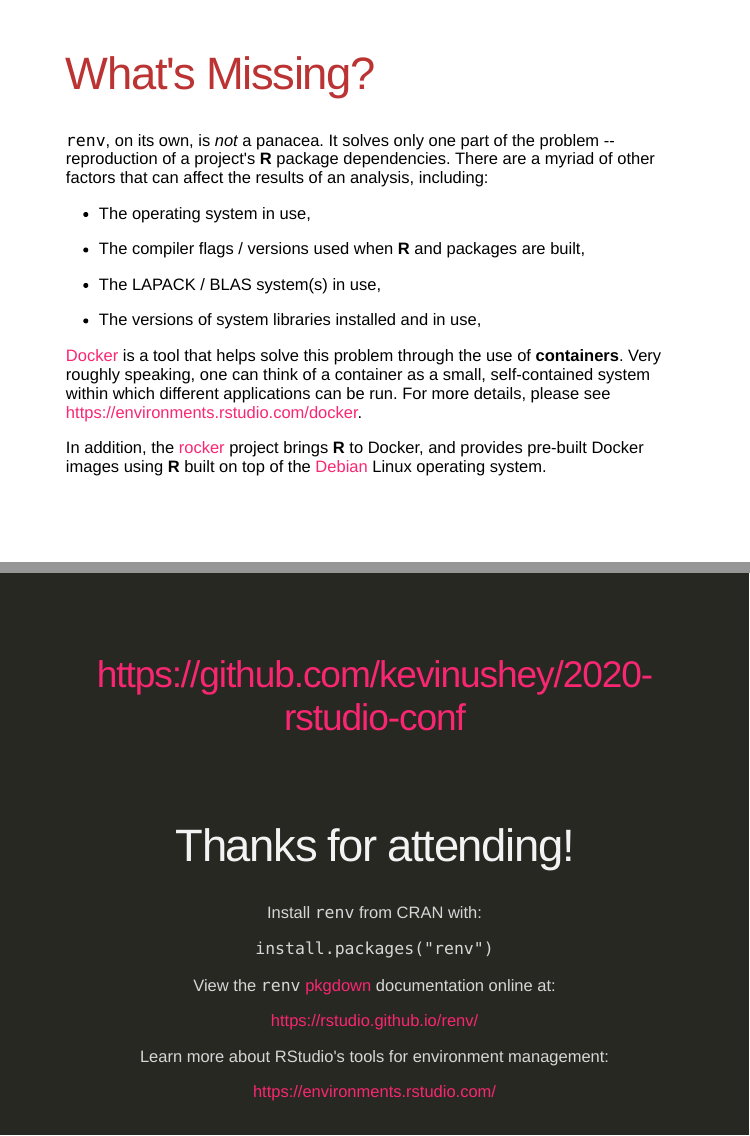
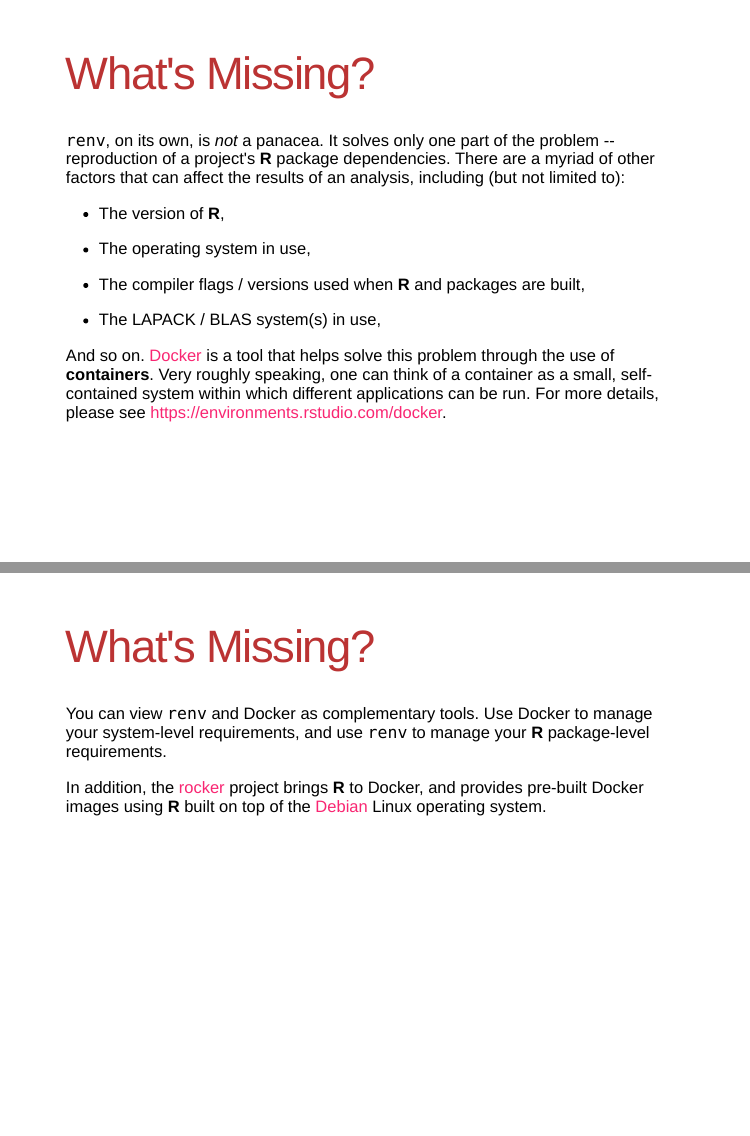
Before and after one commit to kevinushey/2020-rstudio-conf, an R Markdown document (slides.Rmd): pages 30 and 31 of 31 before the commit and pages 30 and 31 of 32 after it, joined at a grey line. Rendered offline with R 4.5, knitr and Pandoc, with nearby package versions; the slides are laid out offline by our stand-in for remark.js, each with all of its steps uncovered, in fonts that may differ from those the slides ask for, and without slide numbers, shadows or browser add-ons.

Commit message:
expand on relationship between renv, Docker

```diff
--- a/slides.Rmd
+++ b/slides.Rmd
@@ -742,7 +742,11 @@
 
 --
 
-`renv`, on its own, is _not_ a panacea. It solves only one part of the problem -- reproduction of a project's **R** package dependencies. There are a myriad of other factors that can affect the results of an analysis, including:
+`renv`, on its own, is _not_ a panacea. It solves only one part of the problem -- reproduction of a project's **R** package dependencies. There are a myriad of other factors that can affect the results of an analysis, including (but not limited to):
+
+--
+
+- The version of **R**,
 
 --
 
@@ -758,14 +762,17 @@
 
 --
 
-- The versions of system libraries installed and in use,
 
---
-
-[Docker](https://www.docker.com/) is a tool that helps solve this
+And so on. [Docker](https://www.docker.com/) is a tool that helps solve this
 problem through the use of __containers__. Very roughly speaking, one can think
 of a container as a small, self-contained system within which different
 applications can be run. For more details, please see <https://environments.rstudio.com/docker>.
+
+---
+
+# What's Missing?
+
+You can view `renv` and Docker as complementary tools. Use Docker to manage your system-level requirements, and use `renv` to manage your **R** package-level requirements.
 
 --
 
```
Also changed, not shown: slides.html.
